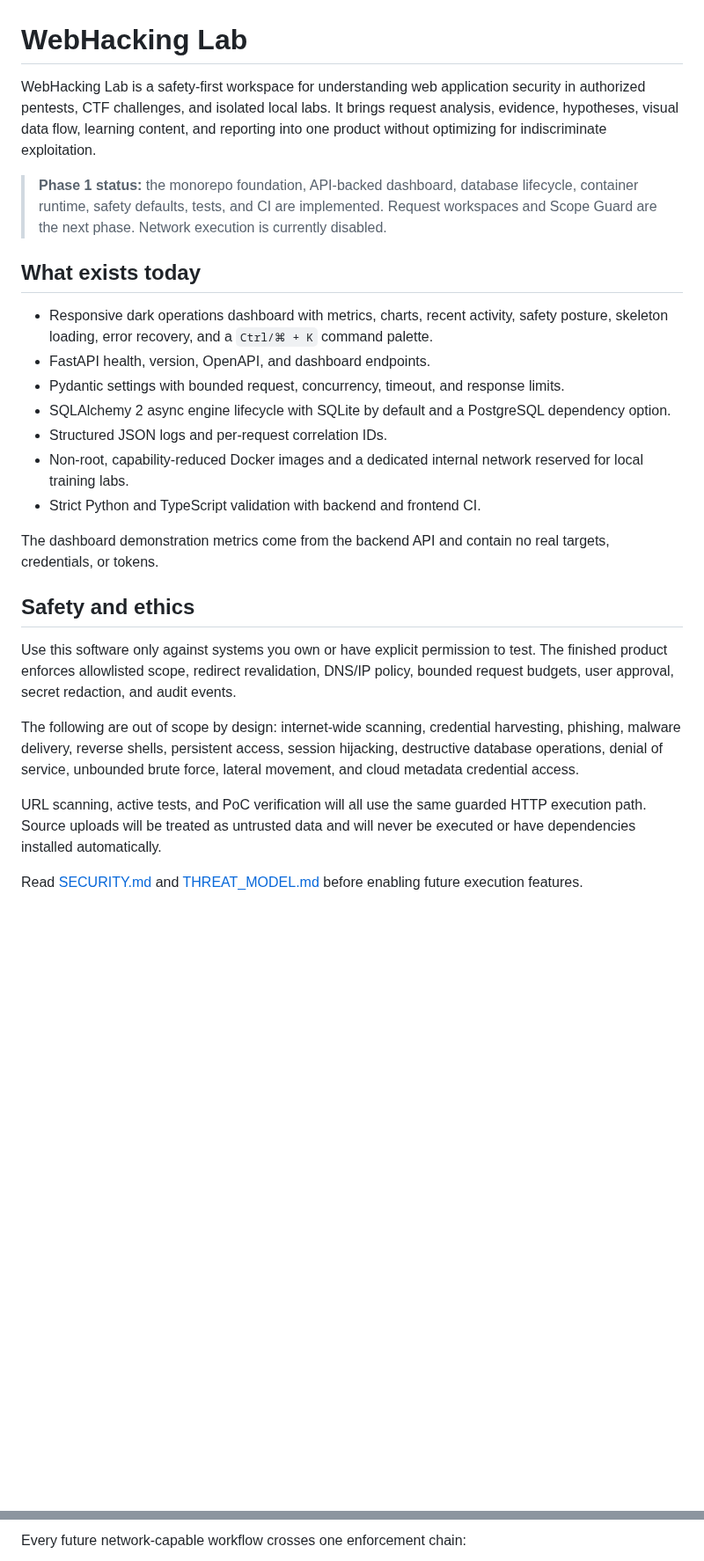
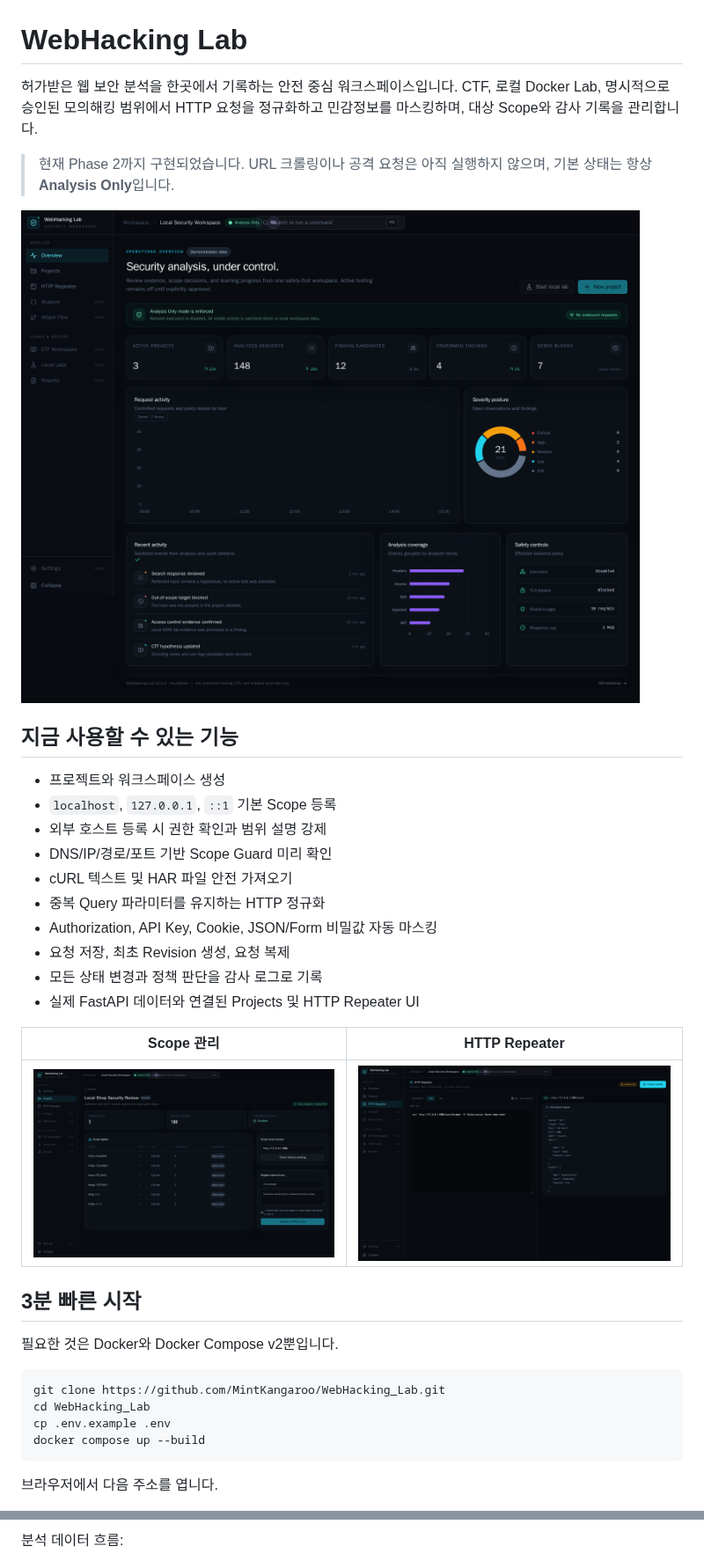
Before and after one commit to MintKangaroo/WebHacking_Lab, a Markdown page: README.md, 2 parts joined by grey strips. Shown at 88% size. Drawn GitHub-style; pictures changed too: docs/screenshots/dashboard.png (added), docs/screenshots/http-repeater.png (added), docs/screenshots/project-scope.png (added); blank space fills up the shorter version.

Commit message:
docs: refresh quick start and product screenshots

````diff
--- a/README.md
+++ b/README.md
@@ -1,51 +1,38 @@
 # WebHacking Lab
 
-WebHacking Lab is a safety-first workspace for understanding web application
-security in authorized pentests, CTF challenges, and isolated local labs. It
-brings request analysis, evidence, hypotheses, visual data flow, learning
-content, and reporting into one product without optimizing for indiscriminate
-exploitation.
+허가받은 웹 보안 분석을 한곳에서 기록하는 안전 중심 워크스페이스입니다. CTF, 로컬 Docker Lab, 명시적으로 승인된 모의해킹 범위에서 HTTP 요청을 정규화하고 민감정보를 마스킹하며, 대상 Scope와 감사 기록을 관리합니다.
 
-> **Phase 1 status:** the monorepo foundation, API-backed dashboard, database
-> lifecycle, container runtime, safety defaults, tests, and CI are implemented.
-> Request workspaces and Scope Guard are the next phase. Network execution is
-> currently disabled.
+> 현재 Phase 2까지 구현되었습니다. URL 크롤링이나 공격 요청은 아직 실행하지 않으며, 기본 상태는 항상 **Analysis Only**입니다.
 
-## What exists today
+![WebHacking Lab 대시보드](docs/screenshots/dashboard.png)
 
-- Responsive dark operations dashboard with metrics, charts, recent activity,
-  safety posture, skeleton loading, error recovery, and a `Ctrl/⌘ + K` command
-  palette.
-- FastAPI health, version, OpenAPI, and dashboard endpoints.
-- Pydantic settings with bounded request, concurrency, timeout, and response
-  limits.
-- SQLAlchemy 2 async engine lifecycle with SQLite by default and a PostgreSQL
-  dependency option.
-- Structured JSON logs and per-request correlation IDs.
-- Non-root, capability-reduced Docker images and a dedicated internal network
-  reserved for local training labs.
-- Strict Python and TypeScript validation with backend and frontend CI.
+## 지금 사용할 수 있는 기능
 
-The dashboard demonstration metrics come from the backend API and contain no
-real targets, credentials, or tokens.
+- 프로젝트와 워크스페이스 생성
+- `localhost`, `127.0.0.1`, `::1` 기본 Scope 등록
+- 외부 호스트 등록 시 권한 확인과 범위 설명 강제
+- DNS/IP/경로/포트 기반 Scope Guard 미리 확인
+- cURL 텍스트 및 HAR 파일 안전 가져오기
+- 중복 Query 파라미터를 유지하는 HTTP 정규화
+- Authorization, API Key, Cookie, JSON/Form 비밀값 자동 마스킹
+- 요청 저장, 최초 Revision 생성, 요청 복제
+- 모든 상태 변경과 정책 판단을 감사 로그로 기록
+- 실제 FastAPI 데이터와 연결된 Projects 및 HTTP Repeater UI
 
-## Safety and ethics
+| Scope 관리 | HTTP Repeater |
+| --- | --- |
+| ![Scope 관리 화면](docs/screenshots/project-scope.png) | ![HTTP Repeater 화면](docs/screenshots/http-repeater.png) |
 
-Use this software only against systems you own or have explicit permission to
-test. The finished product enforces allowlisted scope, redirect revalidation,
-DNS/IP policy, bounded request budgets, user approval, secret redaction, and
-audit events.
+## 3분 빠른 시작
 
-The following are out of scope by design: internet-wide scanning, credential
-harvesting, phishing, malware delivery, reverse shells, persistent access,
-session hijacking, destructive database operations, denial of service,
-unbounded brute force, lateral movement, and cloud metadata credential access.
+필요한 것은 Docker와 Docker Compose v2뿐입니다.
 
-URL scanning, active tests, and PoC verification will all use the same guarded
-HTTP execution path. Source uploads will be treated as untrusted data and will
-never be executed or have dependencies installed automatically.
+```bash
+git clone https://github.com/MintKangaroo/WebHacking_Lab.git
+cd WebHacking_Lab
+cp .env.example .env
+docker compose up --build
+```
 
-Read [SECURITY.md](docs/SECURITY.md) and
-[THREAT_MODEL.md](docs/THREAT_MODEL.md) before enabling future execution
-features.
+브라우저에서 다음 주소를 엽니다.
 
@@ -67,6 +101,6 @@ flowchart TD
 ```
 
-Every future network-capable workflow crosses one enforcement chain:
+분석 데이터 흐름:
 
 ```mermaid
 flowchart LR
````
Also changed, not shown: other parts of README.md (+136 -130 lines), docs/ARCHITECTURE.md (+8 -4 lines), docs/SECURITY.md (+3 -2 lines), 1 other file.
